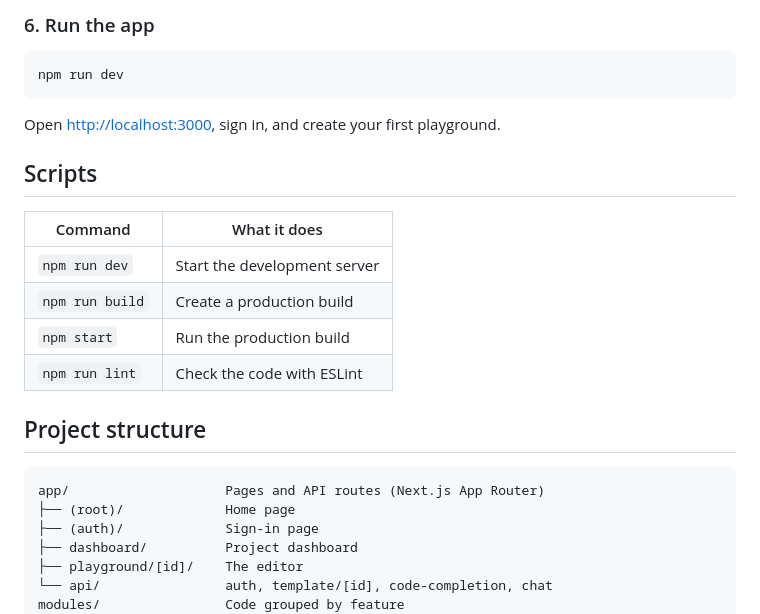
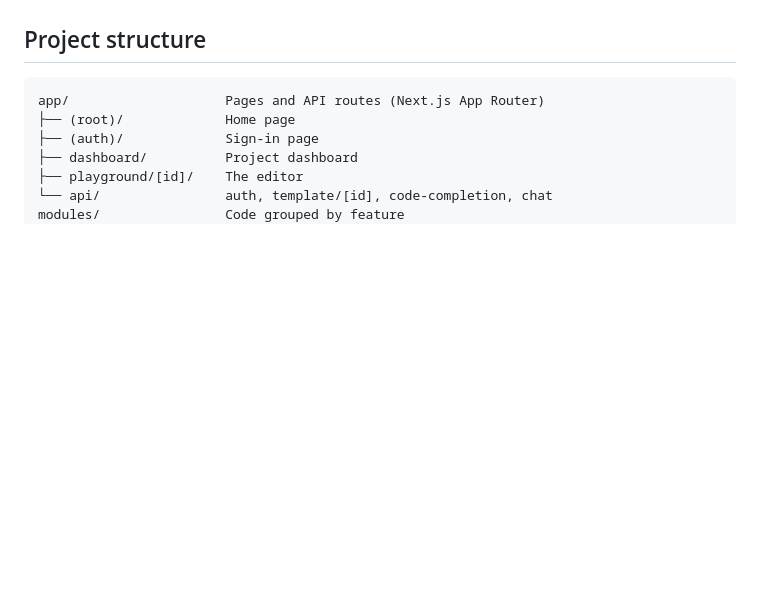
Before and after one commit to Aditya-321-prog/Vibe-Code-Editor, a Markdown page: README.md, the part around one of its changes. Drawn GitHub-style; blank space fills up the shorter version.

````diff
--- a/README.md
+++ b/README.md
@@ -137,19 +85,3 @@ Keep Ollama running. The app calls it at `http://localhost:11434`.
-### 6. Run the app
-
-```bash
-npm run dev
-```
-
-Open [http://localhost:3000](http://localhost:3000), sign in, and create your first playground.
-
-## Scripts
-
-| Command | What it does |
-| --- | --- |
-| `npm run dev` | Start the development server |
-| `npm run build` | Create a production build |
-| `npm start` | Run the production build |
-| `npm run lint` | Check the code with ESLint |
 
 ## Project structure
 
````
Also changed, not shown: other parts of README.md (+0 -52 lines).
